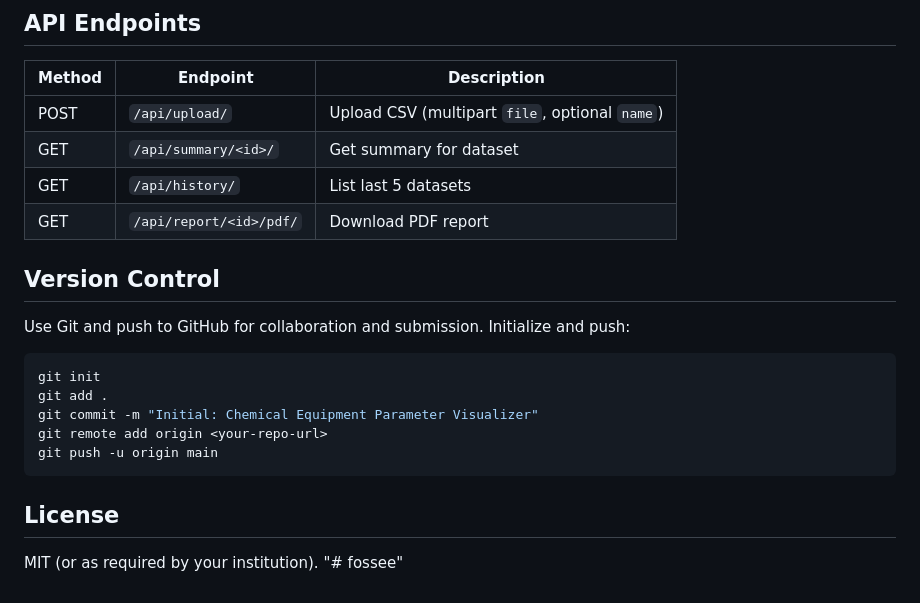
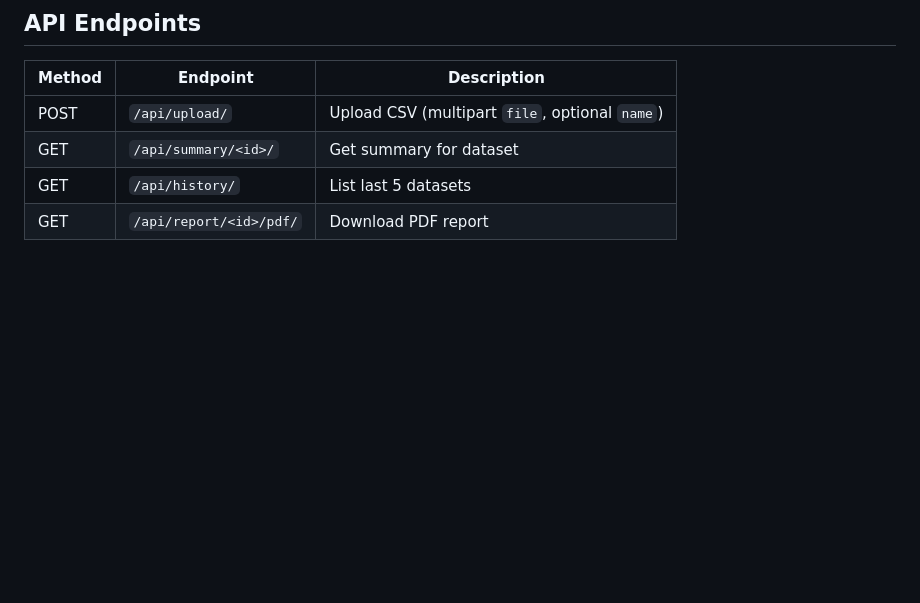
Before and after one commit to AYUSHI1007/fossee, a Markdown page: README.md, the part around the change. GitHub-like rendering; blank space fills up the shorter version.

Commit message:
Update README
Removed version control instructions and license section from README.

````diff
--- a/README.md
+++ b/README.md
@@ -101,20 +101,3 @@ Use **sample_equipment_data.csv** in the project root for testing. Columns: Equi
 | GET | `/api/summary/<id>/` | Get summary for dataset |
 | GET | `/api/history/` | List last 5 datasets |
 | GET | `/api/report/<id>/pdf/` | Download PDF report |
-
-## Version Control
-
-Use Git and push to GitHub for collaboration and submission. Initialize and push:
-
-```bash
-git init
-git add .
-git commit -m "Initial: Chemical Equipment Parameter Visualizer"
-git remote add origin <your-repo-url>
-git push -u origin main
-```
-
-## License
-
-MIT (or as required by your institution).
-"# fossee"
````
